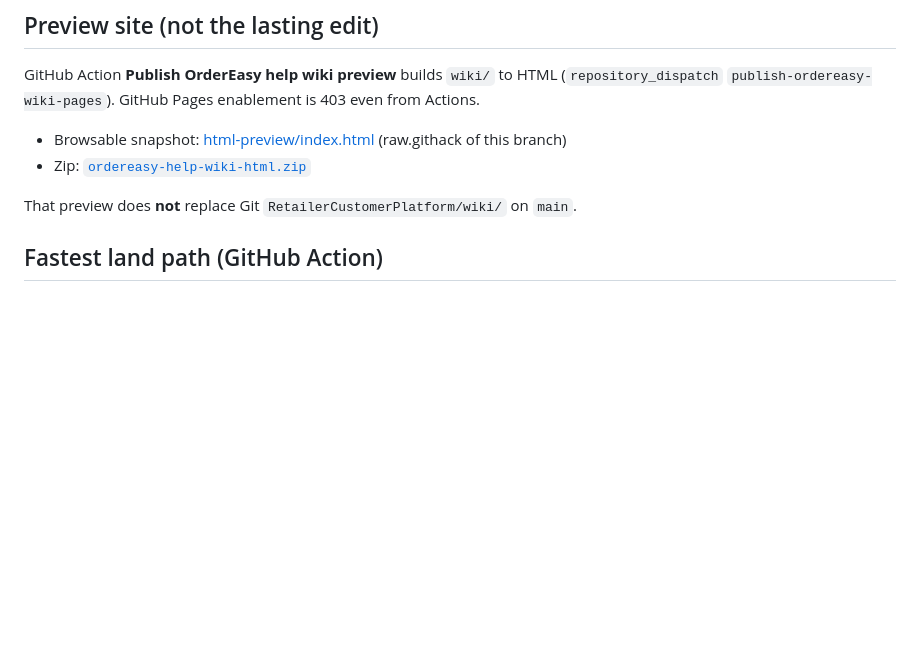
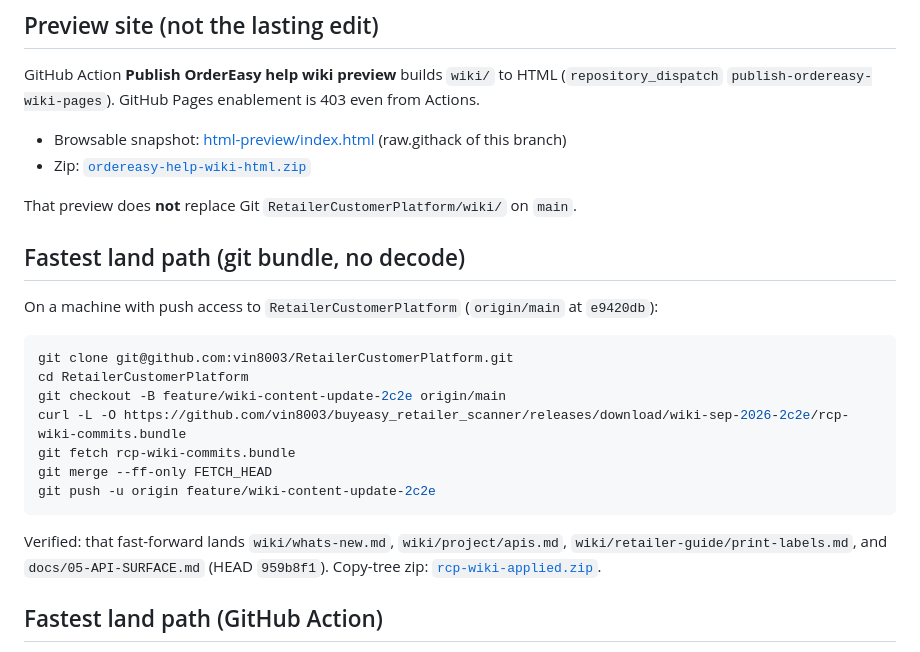
Before and after one commit to vin8003/buyeasy_retailer_scanner, a Markdown page: ordereasy-help-wiki/README.md, the part around the change. GitHub-like rendering; blank space fills up the shorter version.

Commit message:
docs: add git-bundle land path for Sep 2026 wiki
Co-authored-by: vin8003 <vin8003@gmail.com>

````diff
--- a/ordereasy-help-wiki/README.md
+++ b/ordereasy-help-wiki/README.md
@@ -50,6 +50,22 @@ GitHub Action **Publish OrderEasy help wiki preview** builds `wiki/` to HTML (`r
 - Zip: [`ordereasy-help-wiki-html.zip`](https://github.com/vin8003/buyeasy_retailer_scanner/releases/download/wiki-sep-2026-2c2e/ordereasy-help-wiki-html.zip)
 
 That preview does **not** replace Git `RetailerCustomerPlatform/wiki/` on `main`.
+
+## Fastest land path (git bundle, no decode)
+
+On a machine with push access to `RetailerCustomerPlatform` (`origin/main` at `e9420db`):
+
+```bash
+git clone git@github.com:vin8003/RetailerCustomerPlatform.git
+cd RetailerCustomerPlatform
+git checkout -B feature/wiki-content-update-2c2e origin/main
+curl -L -O https://github.com/vin8003/buyeasy_retailer_scanner/releases/download/wiki-sep-2026-2c2e/rcp-wiki-commits.bundle
+git fetch rcp-wiki-commits.bundle
+git merge --ff-only FETCH_HEAD
+git push -u origin feature/wiki-content-update-2c2e
+```
+
+Verified: that fast-forward lands `wiki/whats-new.md`, `wiki/project/apis.md`, `wiki/retailer-guide/print-labels.md`, and `docs/05-API-SURFACE.md` (HEAD `959b8f1`). Copy-tree zip: [`rcp-wiki-applied.zip`](https://github.com/vin8003/buyeasy_retailer_scanner/releases/download/wiki-sep-2026-2c2e/rcp-wiki-applied.zip).
 
 ## Fastest land path (GitHub Action)
 
````
